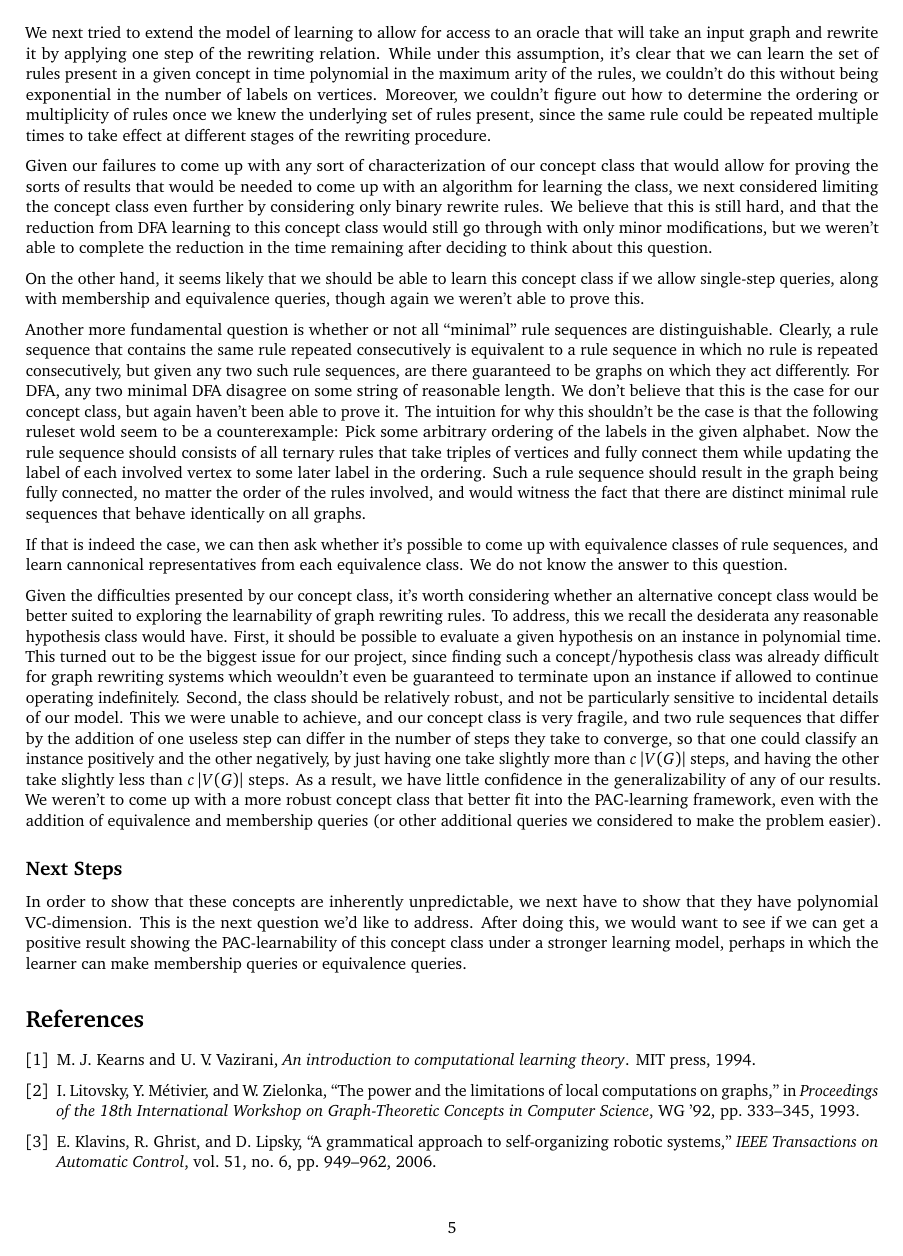
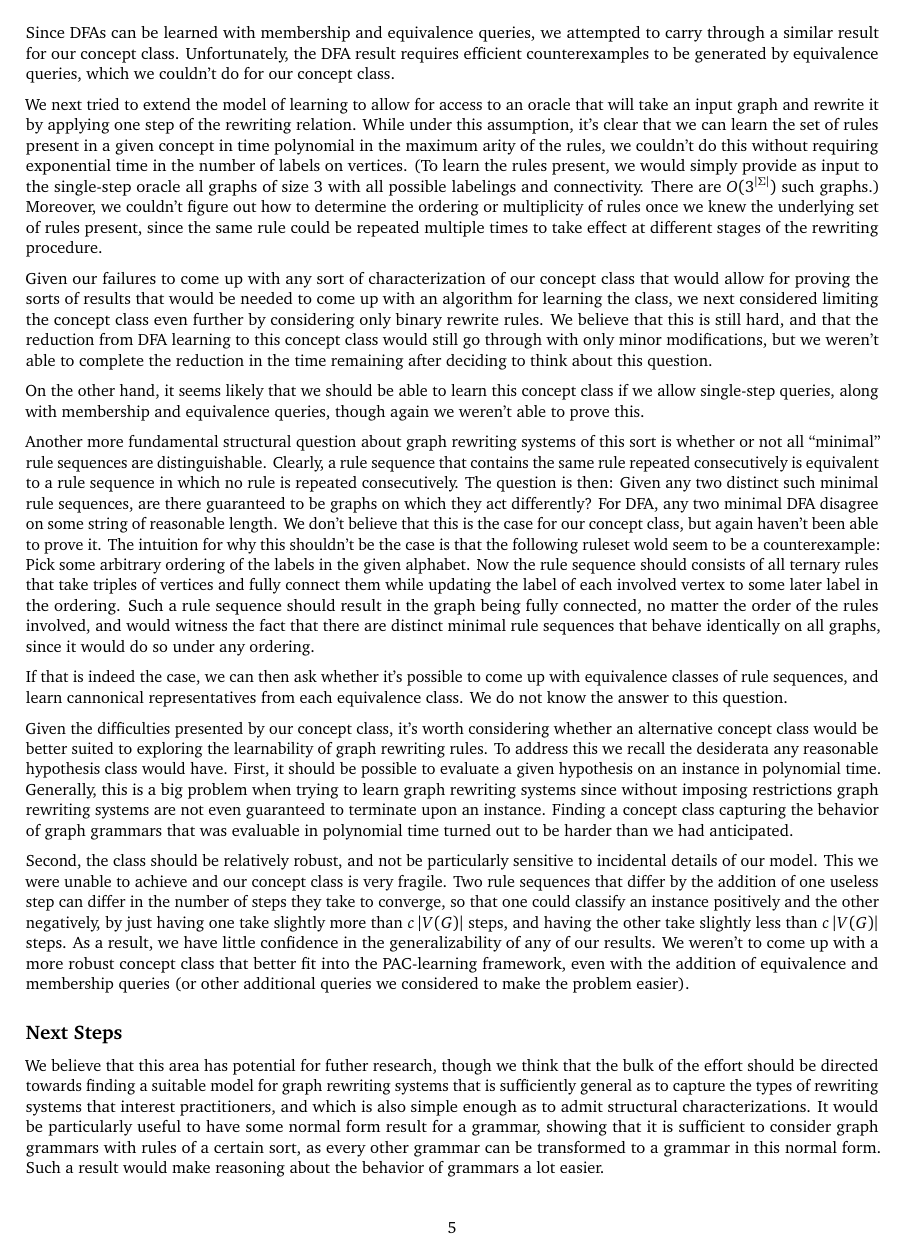
Before and after one commit to alexandroid000/gg, a LaTeX document (reports/final_report.tex): page 5 of 6. Compiled offline with pdfLaTeX.

Commit message:
Full edit with a few additions

```diff
--- a/reports/final_report.tex
+++ b/reports/final_report.tex
@@ -397,3 +395,5 @@ can be learned with membership and equivalence queries, we attempted to carry
+PAC-learnable. Since DFAs can be learned with membership and
+equivalence queries, we attempted to carry
 through a similar result for our concept class. Unfortunately, the DFA result
 requires efficient counterexamples to be generated by equivalence queries, which
 we couldn't do for our concept class.
@@ -402,10 +402,14 @@ We next tried to extend the model of learning to allow for access to an oracle
 that will take an input graph and rewrite it by applying one step of the
 rewriting relation. While under this assumption, it's clear that we can learn
 the set of rules present in a given concept in time polynomial in the maximum
-arity of the rules, we couldn't do this without being exponential in the number
-of labels on vertices. Moreover, we couldn't figure out how to determine the
-ordering or multiplicity of rules once we knew the underlying set of rules
-present, since the same rule could be repeated multiple times to take effect at
+arity of the rules, we couldn't do this without requiring exponential time in the number
+of labels on vertices. (To learn the rules present, we would simply
+provide as input to the single-step oracle all graphs of size 3 with
+all possible labelings and connectivity. There are
+$O(3^{\Card{\Sigma}})$ such graphs.) Moreover, we couldn't figure out
+how to determine the ordering or multiplicity of rules once we knew
+the underlying set of rules present, since the same rule could be
+repeated multiple times to take effect at
 different stages of the rewriting procedure.
 
 Given our failures to come up with any sort of characterization of our concept
@@ -421,11 +425,13 @@ On the other hand, it seems likely that we should be able to learn this concept
 class if we allow single-step queries, along with membership and equivalence
 queries, though again we weren't able to prove this.
 
-Another more fundamental question is whether or not all ``minimal'' rule
+Another more fundamental structural question about graph rewriting
+systems of this sort is whether or not all ``minimal'' rule
 sequences are distinguishable. Clearly, a rule sequence that contains the same
 rule repeated consecutively is equivalent to a rule sequence in which no rule is
-repeated consecutively, but given any two such rule sequences, are there
-guaranteed to be graphs on which they act differently. For DFA, any two minimal
+repeated consecutively. The question is then: Given any two distinct such
+minimal rule sequences, are there guaranteed to be graphs on which
+they act differently? For DFA, any two minimal
 DFA disagree on some string of reasonable length. We don't believe that this is
 the case for our concept class, but again haven't been able to prove it. The
 intuition for why this shouldn't be the case is that the following ruleset wold
@@ -435,7 +441,8 @@ take triples of vertices and fully connect them while updating the label of each
 involved vertex to some later label in the ordering. Such a rule sequence should
 result in the graph being fully connected, no matter the order of the rules
 involved, and would witness the fact that there are distinct minimal rule
-sequences that behave identically on all graphs.
+sequences that behave identically on all graphs, since it would do so
+under any ordering.
 
 If that is indeed the case, we can then ask whether it's possible to come up
 with equivalence classes of rule sequences, and learn cannonical representatives
@@ -443,15 +450,19 @@ from each equivalence class. We do not know the answer to this question.
 
 Given the difficulties presented by our concept class, it's worth considering
 whether an alternative concept class would be better suited to exploring the
-learnability of graph rewriting rules. To address, this we recall the desiderata
+learnability of graph rewriting rules. To address this we recall the desiderata
 any reasonable hypothesis class would have. First, it should be possible to
-evaluate a given hypothesis on an instance in polynomial time. This turned out
-to be the biggest issue for our project, since finding such a concept/hypothesis
-class was already difficult for graph rewriting systems which weouldn't even be
-guaranteed to terminate upon an instance if allowed to continue operating
-indefinitely. Second, the class should be relatively robust, and not be
+evaluate a given hypothesis on an instance in polynomial
+time. Generally, this is a big problem when trying to learn graph
+rewriting systems since without imposing restrictions graph rewriting
+systems are not even guaranteed to terminate upon an instance.
+Finding a concept class capturing the behavior of graph grammars that
+was evaluable in polynomial time turned out to be harder than we had
+anticipated.
+
+Second, the class should be relatively robust, and not be
 particularly sensitive to incidental details of our model. This we were unable
-to achieve, and our concept class is very fragile, and two rule sequences that
+to achieve and our concept class is very fragile. Two rule sequences that
 differ by the addition of one useless step can differ in the number of steps
 they take to converge, so that one could classify an instance positively and the
 other negatively, by just having one take slightly more than $c\Card{V(G)}$
@@ -463,10 +474,14 @@ queries (or other additional queries we considered to make the problem easier).
 
 \subsection{Next Steps}
 
-In order to show that these concepts are inherently unpredictable, we next have
-to show that they have polynomial VC-dimension. This is the next question we'd
-like to address. After doing this, we would want to see if we can get a positive
-result showing the PAC-learnability of this concept class under a stronger
-learning model, perhaps in which the learner can make membership queries or
-equivalence queries.
+We believe that this area has potential for futher research, though we
+think that the bulk of the effort should be directed towards finding a
+suitable model for graph rewriting systems that is sufficiently
+general as to capture the types of rewriting systems that interest
+practitioners, and which is also simple enough as to admit structural
+characterizations. It would be particularly useful to have some normal
+form result for a grammar, showing that it is sufficient to consider
+graph grammars with rules of a certain sort, as every other grammar
+can be transformed to a grammar in this normal form. Such a result
+would make reasoning about the behavior of grammars a lot easier.
 
@@ -472,0 +491 @@ equivalence queries.
+consideration.
```
Also changed, not shown: reports/final_report.tex (25 more changed lines).
